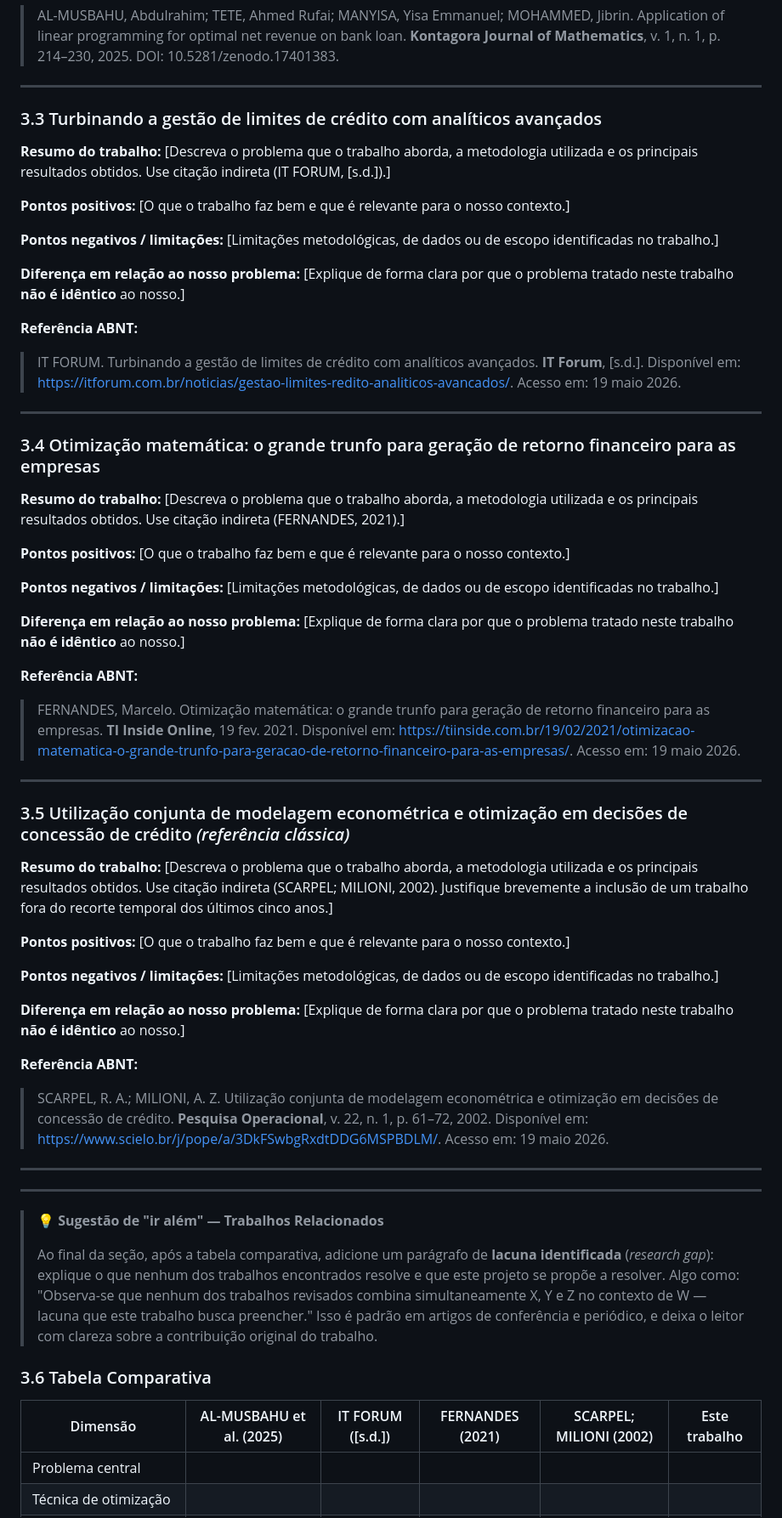
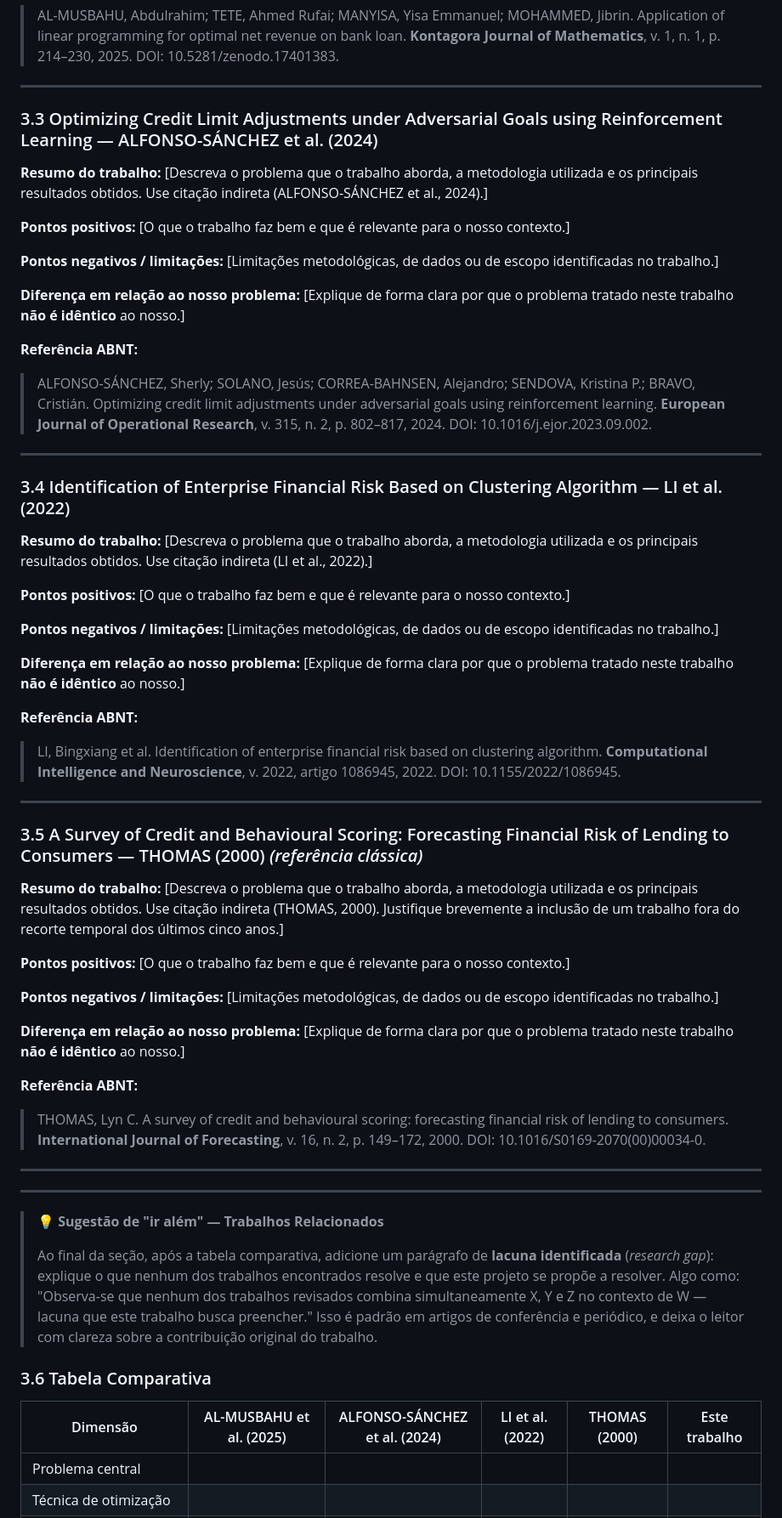
Before and after one commit to diegofsiilva/otimizacao_e_pesquisa_operacional, a Markdown page: artefatos/artigo.md, the part around one of its changes. Shown at 85% size. Drawn GitHub-style.

```diff
--- a/artefatos/artigo.md
+++ b/artefatos/artigo.md
@@ -103,9 +107,9 @@ Após a etapa de triagem, foram selecionados quatro trabalhos para análise comp
 
 ---
 
-### 3.3 Turbinando a gestão de limites de crédito com analíticos avançados
+### 3.3 Optimizing Credit Limit Adjustments under Adversarial Goals using Reinforcement Learning — ALFONSO-SÁNCHEZ et al. (2024)
 
-**Resumo do trabalho:** [Descreva o problema que o trabalho aborda, a metodologia utilizada e os principais resultados obtidos. Use citação indireta (IT FORUM, [s.d.]).]
+**Resumo do trabalho:** [Descreva o problema que o trabalho aborda, a metodologia utilizada e os principais resultados obtidos. Use citação indireta (ALFONSO-SÁNCHEZ et al., 2024).]
 
 **Pontos positivos:** [O que o trabalho faz bem e que é relevante para o nosso contexto.]
 
@@ -115,13 +119,13 @@ Após a etapa de triagem, foram selecionados quatro trabalhos para análise comp
 
 **Referência ABNT:**
 
-> IT FORUM. Turbinando a gestão de limites de crédito com analíticos avançados. **IT Forum**, [s.d.]. Disponível em: https://itforum.com.br/noticias/gestao-limites-redito-analiticos-avancados/. Acesso em: 19 maio 2026.
+> ALFONSO-SÁNCHEZ, Sherly; SOLANO, Jesús; CORREA-BAHNSEN, Alejandro; SENDOVA, Kristina P.; BRAVO, Cristián. Optimizing credit limit adjustments under adversarial goals using reinforcement learning. **European Journal of Operational Research**, v. 315, n. 2, p. 802–817, 2024. DOI: 10.1016/j.ejor.2023.09.002.
 
 ---
 
-### 3.4 Otimização matemática: o grande trunfo para geração de retorno financeiro para as empresas
+### 3.4 Identification of Enterprise Financial Risk Based on Clustering Algorithm — LI et al. (2022)
 
-**Resumo do trabalho:** [Descreva o problema que o trabalho aborda, a metodologia utilizada e os principais resultados obtidos. Use citação indireta (FERNANDES, 2021).]
+**Resumo do trabalho:** [Descreva o problema que o trabalho aborda, a metodologia utilizada e os principais resultados obtidos. Use citação indireta (LI et al., 2022).]
 
 **Pontos positivos:** [O que o trabalho faz bem e que é relevante para o nosso contexto.]
 
@@ -131,13 +135,13 @@ Após a etapa de triagem, foram selecionados quatro trabalhos para análise comp
 
 **Referência ABNT:**
 
-> FERNANDES, Marcelo. Otimização matemática: o grande trunfo para geração de retorno financeiro para as empresas. **TI Inside Online**, 19 fev. 2021. Disponível em: https://tiinside.com.br/19/02/2021/otimizacao-matematica-o-grande-trunfo-para-geracao-de-retorno-financeiro-para-as-empresas/. Acesso em: 19 maio 2026.
+> LI, Bingxiang et al. Identification of enterprise financial risk based on clustering algorithm. **Computational Intelligence and Neuroscience**, v. 2022, artigo 1086945, 2022. DOI: 10.1155/2022/1086945.
 
 ---
 
-### 3.5 Utilização conjunta de modelagem econométrica e otimização em decisões de concessão de crédito *(referência clássica)*
+### 3.5 A Survey of Credit and Behavioural Scoring: Forecasting Financial Risk of Lending to Consumers — THOMAS (2000) *(referência clássica)*
 
-**Resumo do trabalho:** [Descreva o problema que o trabalho aborda, a metodologia utilizada e os principais resultados obtidos. Use citação indireta (SCARPEL; MILIONI, 2002). Justifique brevemente a inclusão de um trabalho fora do recorte temporal dos últimos cinco anos.]
+**Resumo do trabalho:** [Descreva o problema que o trabalho aborda, a metodologia utilizada e os principais resultados obtidos. Use citação indireta (THOMAS, 2000). Justifique brevemente a inclusão de um trabalho fora do recorte temporal dos últimos cinco anos.]
 
 **Pontos positivos:** [O que o trabalho faz bem e que é relevante para o nosso contexto.]
 
@@ -147,7 +151,7 @@ Após a etapa de triagem, foram selecionados quatro trabalhos para análise comp
 
 **Referência ABNT:**
 
-> SCARPEL, R. A.; MILIONI, A. Z. Utilização conjunta de modelagem econométrica e otimização em decisões de concessão de crédito. **Pesquisa Operacional**, v. 22, n. 1, p. 61–72, 2002. Disponível em: https://www.scielo.br/j/pope/a/3DkFSwbgRxdtDDG6MSPBDLM/. Acesso em: 19 maio 2026.
+> THOMAS, Lyn C. A survey of credit and behavioural scoring: forecasting financial risk of lending to consumers. **International Journal of Forecasting**, v. 16, n. 2, p. 149–172, 2000. DOI: 10.1016/S0169-2070(00)00034-0.
 
 ---
 
@@ -158,7 +162,7 @@ Após a etapa de triagem, foram selecionados quatro trabalhos para análise comp
 
 ### 3.6 Tabela Comparativa
 
-| Dimensão | AL-MUSBAHU et al. (2025) | IT FORUM ([s.d.]) | FERNANDES (2021) | SCARPEL; MILIONI (2002) | Este trabalho |
+| Dimensão | AL-MUSBAHU et al. (2025) | ALFONSO-SÁNCHEZ et al. (2024) | LI et al. (2022) | THOMAS (2000) | Este trabalho |
 |---|---|---|---|---|---|
 | Problema central | | | | | |
 | Técnica de otimização | | | | | |
```
Also changed, not shown: other parts of artefatos/artigo.md (+12 -8 lines).
